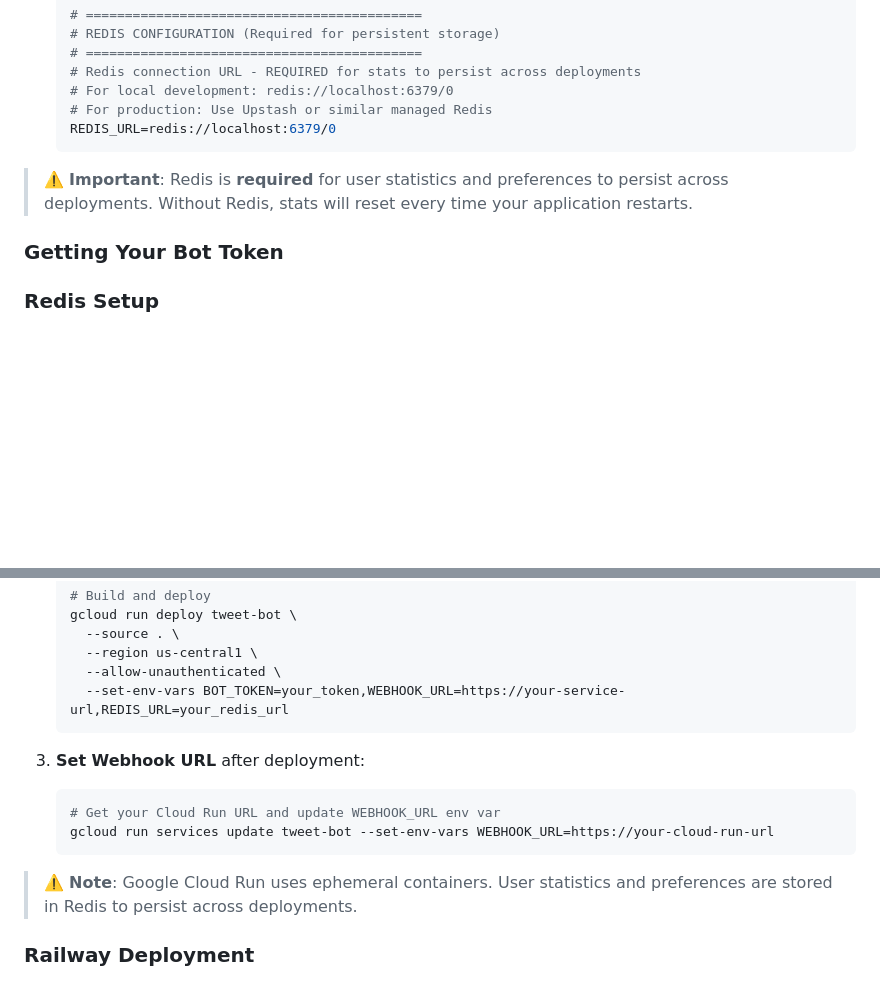
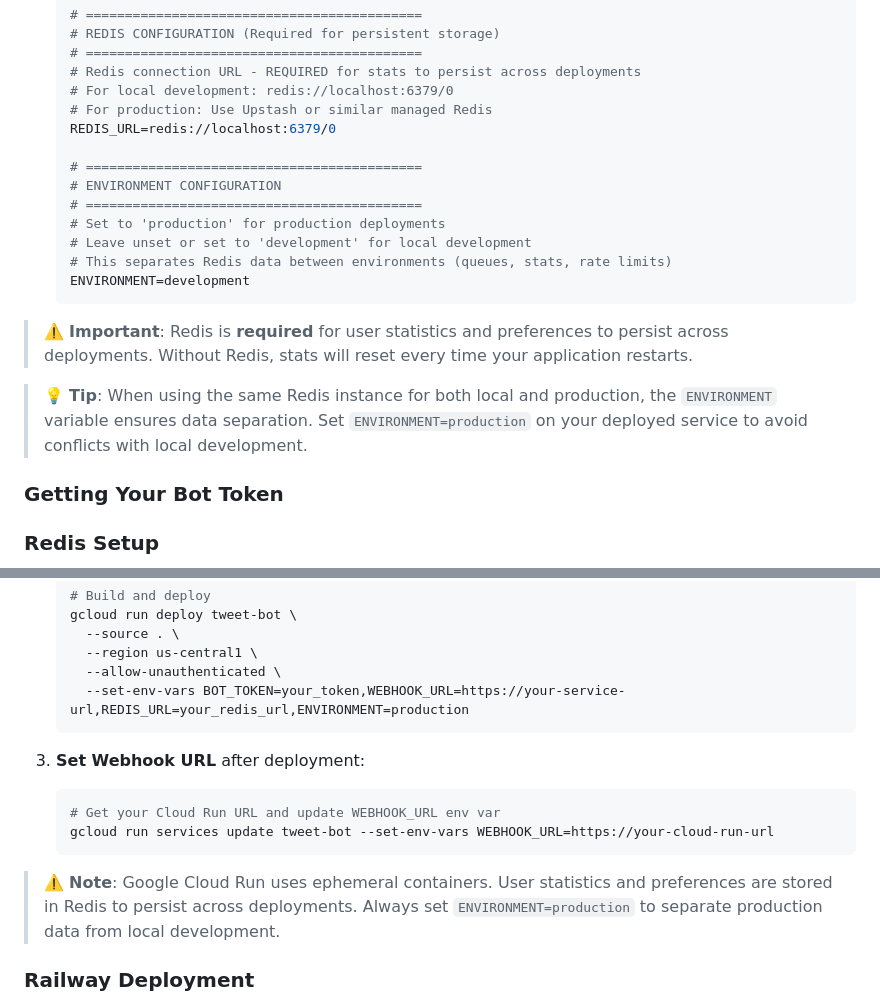
Before and after one commit to Fl3xxRichie/TWEET-VIDEO-DOWNLOADER, a Markdown page: README.md, 2 parts joined by grey strips. GitHub-like rendering; blank space fills up the shorter version.

````diff
--- a/README.md
+++ b/README.md
@@ -185,9 +185,19 @@ Before you begin, ensure you have the following installed:
    # For local development: redis://localhost:6379/0
    # For production: Use Upstash or similar managed Redis
    REDIS_URL=redis://localhost:6379/0
+
+   # ===========================================
+   # ENVIRONMENT CONFIGURATION
+   # ===========================================
+   # Set to 'production' for production deployments
+   # Leave unset or set to 'development' for local development
+   # This separates Redis data between environments (queues, stats, rate limits)
+   ENVIRONMENT=development
    ```
 
 > ⚠️ **Important**: Redis is **required** for user statistics and preferences to persist across deployments. Without Redis, stats will reset every time your application restarts.
+
+> 💡 **Tip**: When using the same Redis instance for both local and production, the `ENVIRONMENT` variable ensures data separation. Set `ENVIRONMENT=production` on your deployed service to avoid conflicts with local development.
 
 ### Getting Your Bot Token
 
@@ -327,7 +337,7 @@ By default, the dashboard is read-only and public. To restrict access:
      --source . \
      --region us-central1 \
      --allow-unauthenticated \
-     --set-env-vars BOT_TOKEN=your_token,WEBHOOK_URL=https://your-service-url,REDIS_URL=your_redis_url
+     --set-env-vars BOT_TOKEN=your_token,WEBHOOK_URL=https://your-service-url,REDIS_URL=your_redis_url,ENVIRONMENT=production
    ```
 
 3. **Set Webhook URL** after deployment:
@@ -336,7 +346,7 @@ By default, the dashboard is read-only and public. To restrict access:
    gcloud run services update tweet-bot --set-env-vars WEBHOOK_URL=https://your-cloud-run-url
    ```
 
-> ⚠️ **Note**: Google Cloud Run uses ephemeral containers. User statistics and preferences are stored in Redis to persist across deployments.
+> ⚠️ **Note**: Google Cloud Run uses ephemeral containers. User statistics and preferences are stored in Redis to persist across deployments. Always set `ENVIRONMENT=production` to separate production data from local development.
 
 ### Railway Deployment
 
````
